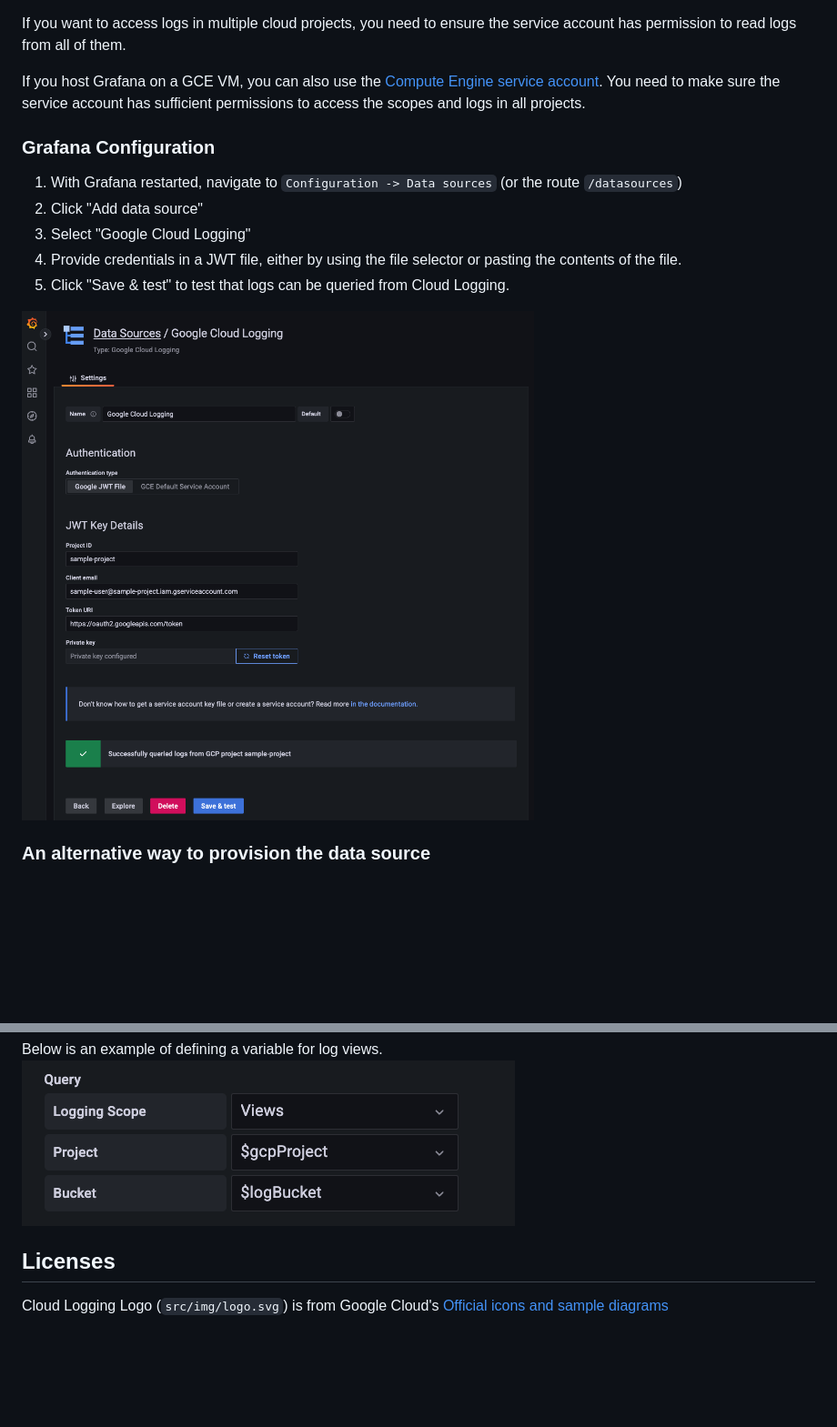
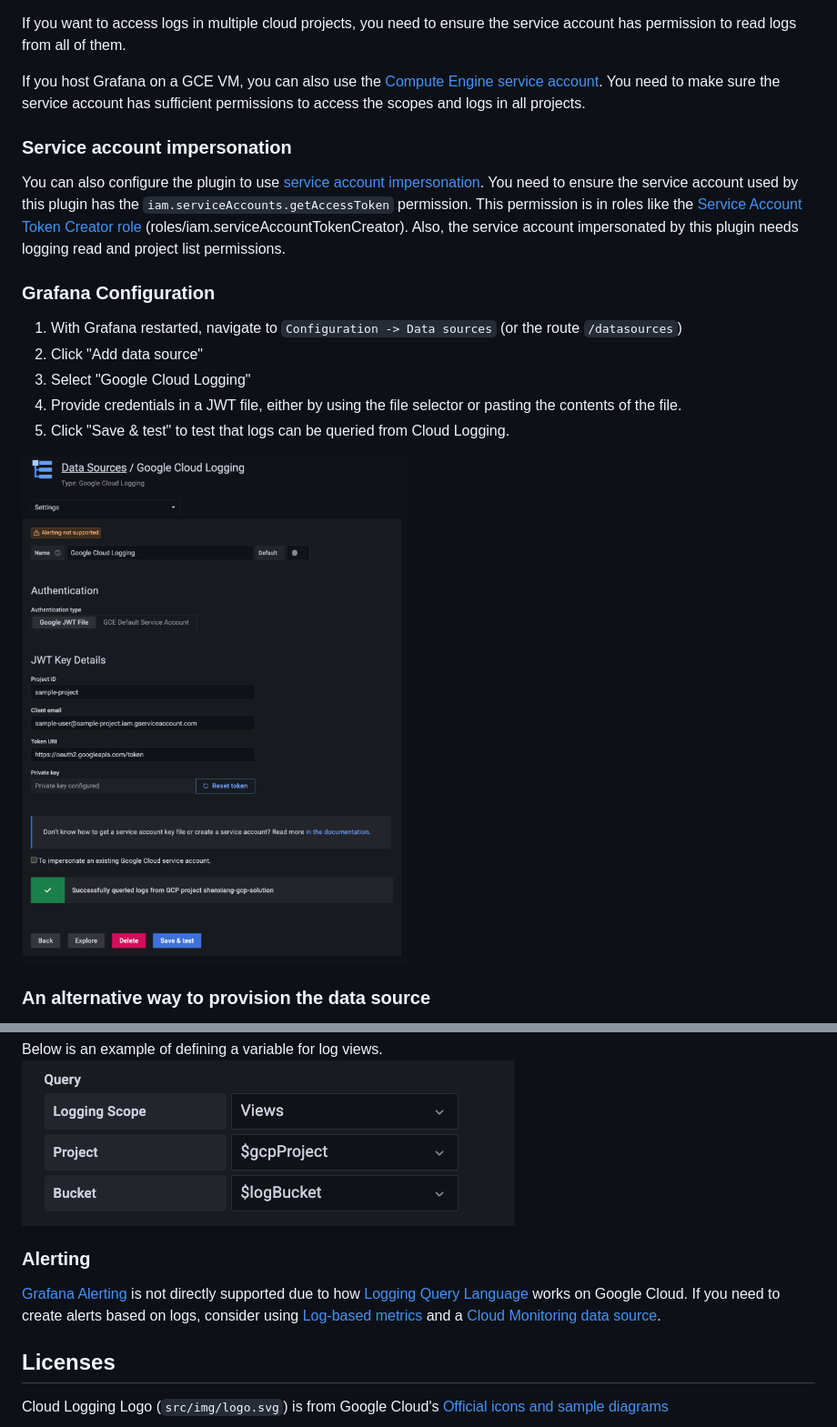
Before and after one commit to GoogleCloudPlatform/cloud-logging-data-source-plugin, a Markdown page: README.md, 2 parts joined by grey strips. Shown at 91% size. Drawn GitHub-style; pictures changed too: src/img/cloud_logging_config.png; blank space fills up the shorter version.

Commit message:
[FEAT] Support IAM SA impersonation (#46)
* Support SA impersonation

* Update README for alerting

```diff
--- a/README.md
+++ b/README.md
@@ -32,6 +32,11 @@ If you want to access logs in multiple cloud projects, you need to ensure the se
 
 If you host Grafana on a GCE VM, you can also use the [Compute Engine service account](https://cloud.google.com/compute/docs/access/service-accounts#serviceaccount). You need to make sure the service account has sufficient permissions to access the scopes and logs in all projects.
 
+### Service account impersonation
+You can also configure the plugin to use [service account impersonation](https://cloud.google.com/iam/docs/service-account-impersonation).
+You need to ensure the service account used by this plugin has the `iam.serviceAccounts.getAccessToken` permission. This permission is in roles like the [Service Account Token Creator role](https://cloud.google.com/iam/docs/understanding-roles#iam.serviceAccountTokenCreator) (roles/iam.serviceAccountTokenCreator). Also, the service account impersonated
+by this plugin needs logging read and project list permissions.
+
 ### Grafana Configuration
 1. With Grafana restarted, navigate to `Configuration -> Data sources` (or the route `/datasources`)
 2. Click "Add data source"
@@ -65,6 +70,10 @@ The plugin currently supports variables for logging scopes. For example, you can
 
 Below is an example of defining a variable for log views.
 ![define a variable](https://github.com/GoogleCloudPlatform/cloud-logging-data-source-plugin/blob/main/src/img/template_query_vars.png?raw=true)
+
+### Alerting
+[Grafana Alerting](https://grafana.com/docs/grafana/latest/alerting/fundamentals/data-source-alerting/) is not directly supported due to how [Logging Query Language](https://cloud.google.com/logging/docs/view/logging-query-language) works on Google Cloud. If you need to create alerts based on logs, consider using [Log-based metrics](https://cloud.google.com/logging/docs/logs-based-metrics) and a [Cloud Monitoring data source](https://grafana.com/docs/grafana/latest/datasources/google-cloud-monitoring/).
+
 ## Licenses
 
 Cloud Logging Logo (`src/img/logo.svg`) is from Google Cloud's [Official icons and sample diagrams](https://cloud.google.com/icons)
```
Also changed, not shown: CHANGELOG.md (+3 -0 lines), 6 other files.
